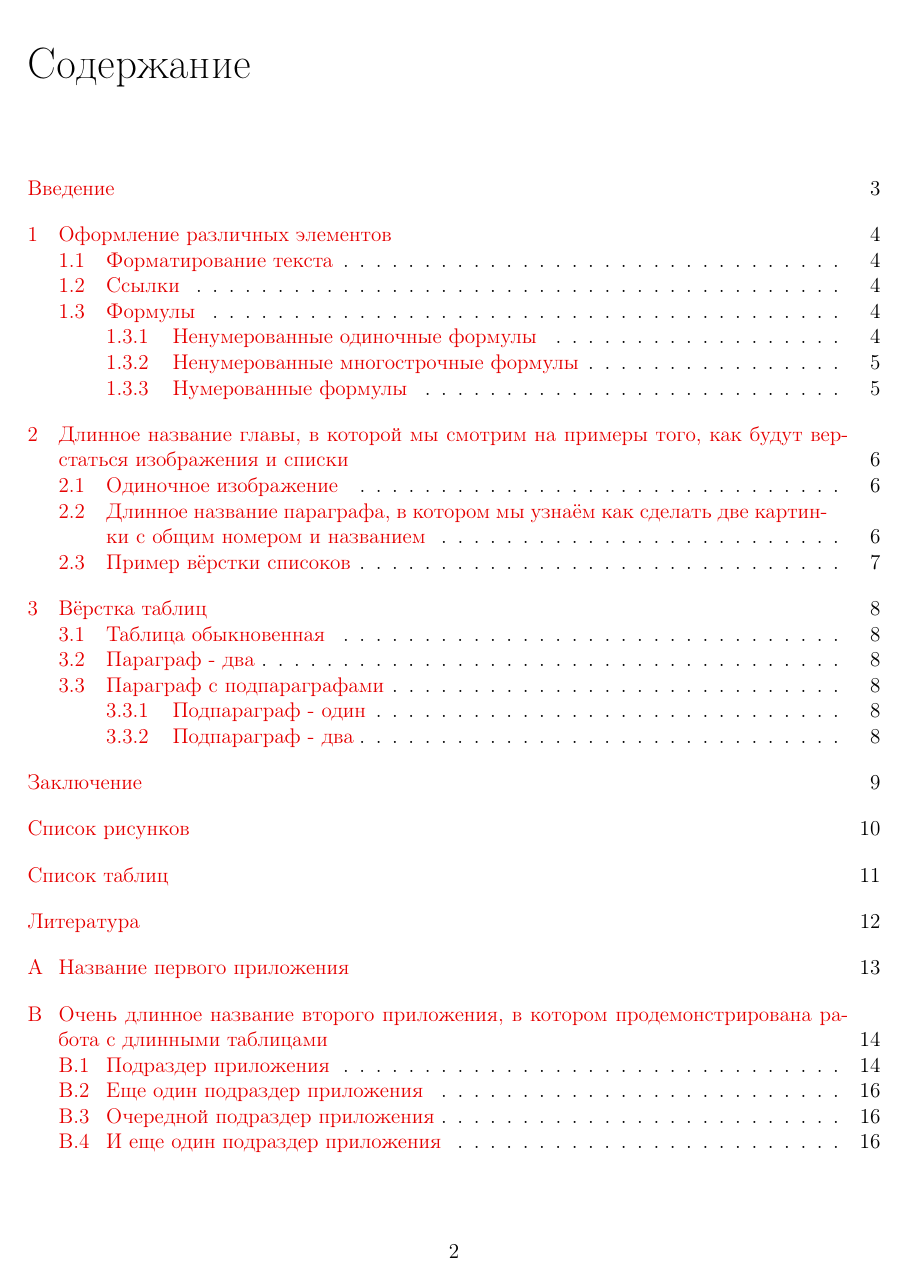
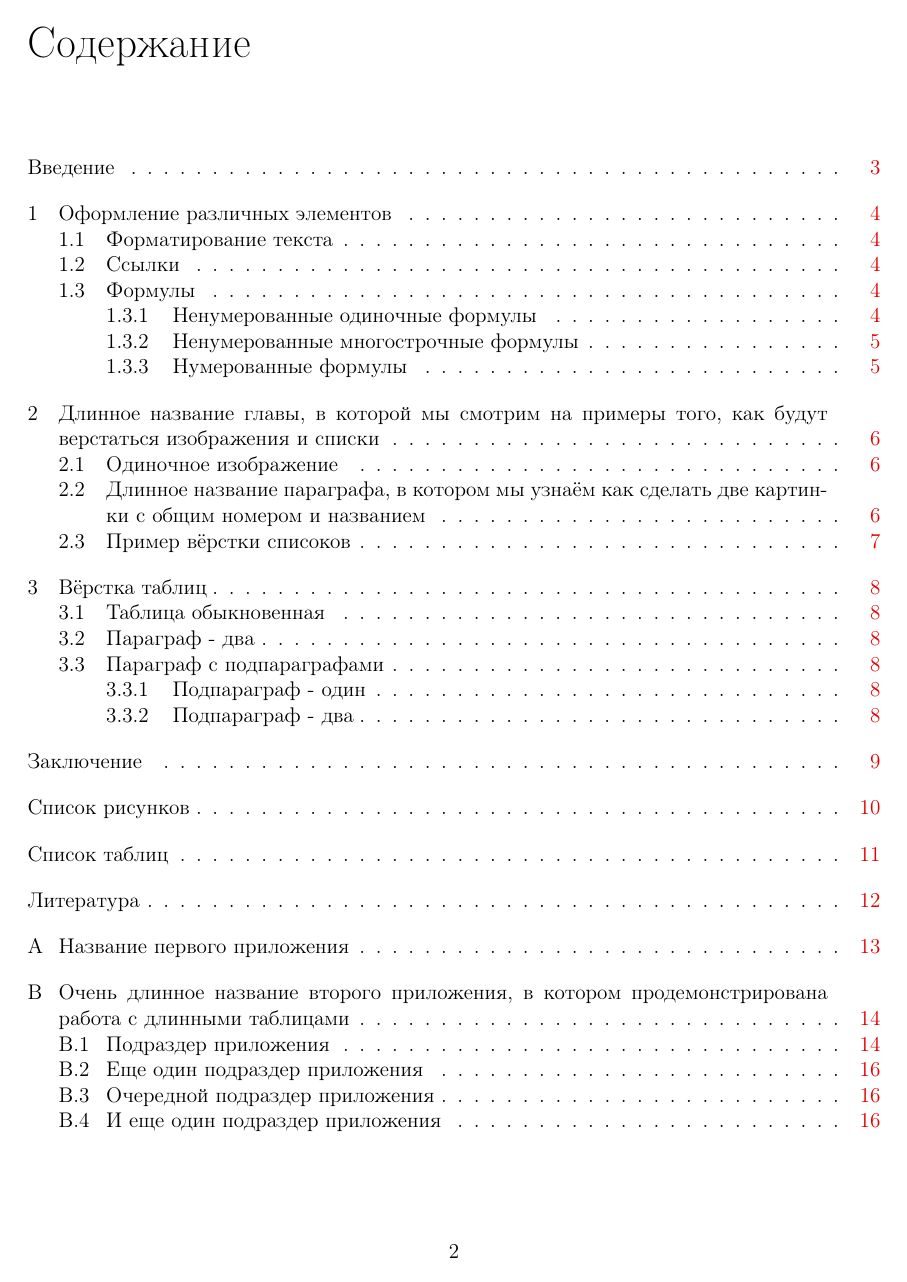
Before and after one commit to AndreyAkinshin/Russian-Phd-LaTeX-Dissertation-Template, a LaTeX thesis (Dissertation/dissertation.tex, which reads Dissertation/packages.tex, Dissertation/styles.tex): page 2 of 16. Compiled offline with pdfLaTeX; a LaTeX package or settings file that is missing is left out.

Commit message:
More prettily table of contents

```diff
--- a/Dissertation/packages.tex
+++ b/Dissertation/packages.tex
@@ -32,7 +32,10 @@
 \usepackage{cite} % Красивые ссылки на литературу
 
 %%% Гиперссылки %%%
-\usepackage[plainpages=false,pdfpagelabels=false]{hyperref}
+\usepackage[linktocpage=true,plainpages=false,pdfpagelabels=false]{hyperref}
 
 %%% Изображения %%%
 \usepackage{graphicx} % Подключаем пакет работы с графикой
+
+%%% Оглавление %%%
+\usepackage{tocloft}
--- a/Dissertation/styles.tex
+++ b/Dissertation/styles.tex
@@ -26,3 +26,6 @@
     colorlinks, linkcolor={linkcolor},
     citecolor={citecolor}, urlcolor={urlcolor}
 }
+
+%%% Оглавление %%%
+\renewcommand{\cftchapdotsep}{\cftdotsep}
```
